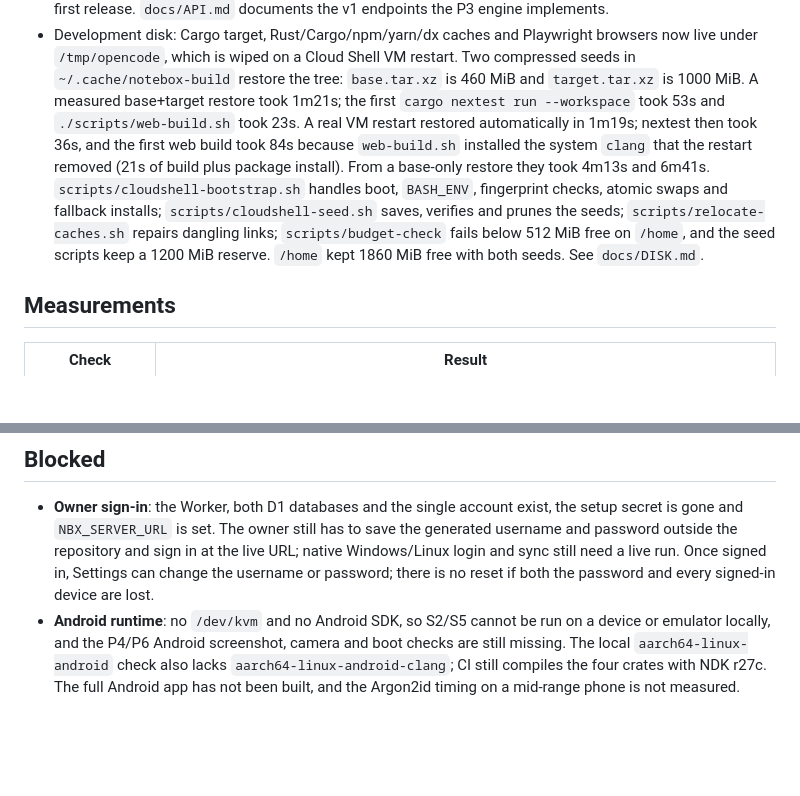
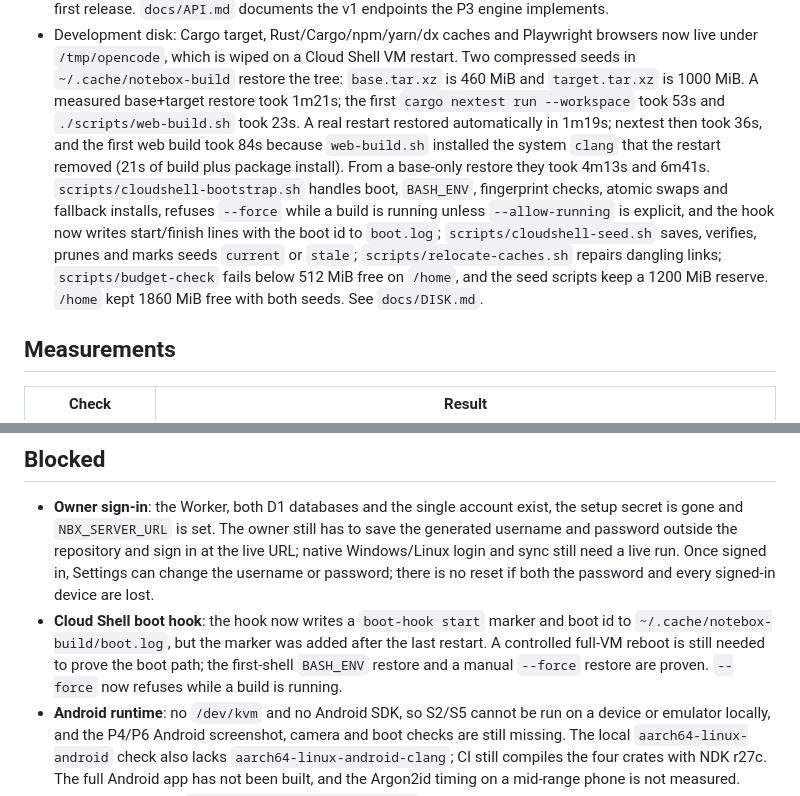
Before and after one commit to Protegee1505/notebox, a Markdown page: docs/STATUS.md, 2 parts joined by grey strips. Drawn GitHub-style; blank space fills up the shorter version.

Commit message:
docs: record Cloud Shell restore hardening
Status now lists the busy guard, stale-seed reporting and boot-hook marker, with the controlled reboot still pending.

```diff
--- a/docs/STATUS.md
+++ b/docs/STATUS.md
@@ -762,16 +762,19 @@ scrolls, and no light row is left below the app when the keyboard opens.
   restart. Two compressed seeds in `~/.cache/notebox-build` restore the tree:
   `base.tar.xz` is 460 MiB and `target.tar.xz` is 1000 MiB. A measured
   base+target restore took 1m21s; the first `cargo nextest run --workspace`
-  took 53s and `./scripts/web-build.sh` took 23s. A real VM restart restored
+  took 53s and `./scripts/web-build.sh` took 23s. A real restart restored
   automatically in 1m19s; nextest then took 36s, and the first web build took
   84s because `web-build.sh` installed the system `clang` that the restart
   removed (21s of build plus package install). From a base-only restore they
   took 4m13s and 6m41s. `scripts/cloudshell-bootstrap.sh` handles boot,
-  `BASH_ENV`, fingerprint checks, atomic swaps and fallback installs;
-  `scripts/cloudshell-seed.sh` saves, verifies and prunes the seeds;
-  `scripts/relocate-caches.sh` repairs dangling links; `scripts/budget-check`
-  fails below 512 MiB free on `/home`, and the seed scripts keep a 1200 MiB
-  reserve. `/home` kept 1860 MiB free with both seeds. See `docs/DISK.md`.
+  `BASH_ENV`, fingerprint checks, atomic swaps and fallback installs, refuses
+  `--force` while a build is running unless `--allow-running` is explicit, and
+  the hook now writes start/finish lines with the boot id to `boot.log`;
+  `scripts/cloudshell-seed.sh` saves, verifies, prunes and marks seeds
+  `current` or `stale`; `scripts/relocate-caches.sh` repairs dangling links;
+  `scripts/budget-check` fails below 512 MiB free on `/home`, and the seed
+  scripts keep a 1200 MiB reserve. `/home` kept 1860 MiB free with both seeds.
+  See `docs/DISK.md`.
 
 ## Measurements
 
@@ -848,6 +851,11 @@ scrolls, and no light row is left below the app when the keyboard opens.
   at the live URL; native Windows/Linux login and sync still need a live run.
   Once signed in, Settings can change the username or password; there is no
   reset if both the password and every signed-in device are lost.
+- **Cloud Shell boot hook**: the hook now writes a `boot-hook start` marker and
+  boot id to `~/.cache/notebox-build/boot.log`, but the marker was added after
+  the last restart. A controlled full-VM reboot is still needed to prove the
+  boot path; the first-shell `BASH_ENV` restore and a manual `--force` restore
+  are proven. `--force` now refuses while a build is running.
 - **Android runtime**: no `/dev/kvm` and no Android SDK, so S2/S5 cannot be run
   on a device or emulator locally, and the P4/P6 Android screenshot, camera and
   boot checks are still missing. The local `aarch64-linux-android` check also
```
